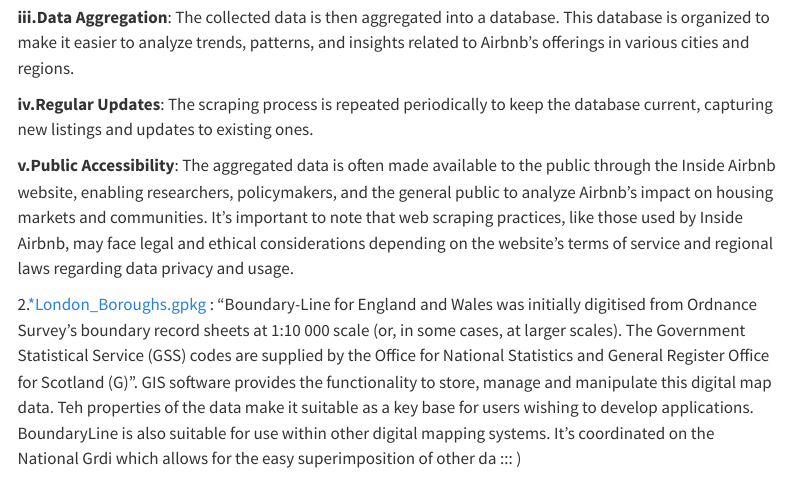
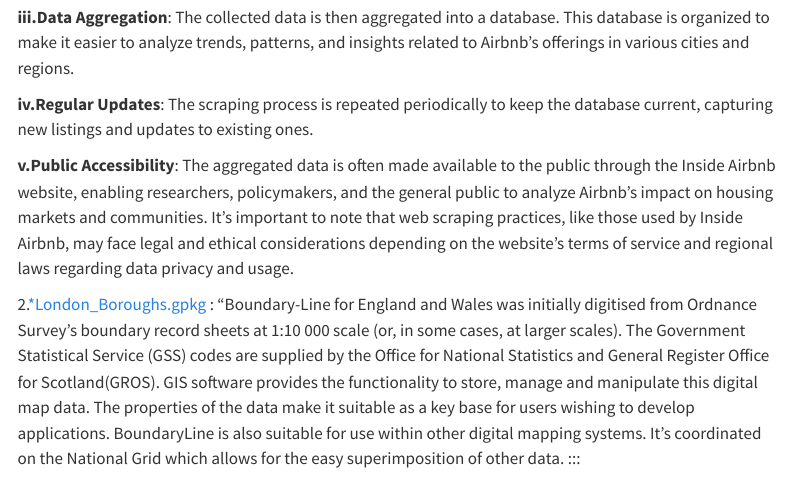
Before and after one commit to BohaoSuCC/Airbnb_Listing_Recommendation_Algorithm, a Quarto document (Group_Work_DeskB.qmd): the page in a window 1100 px wide, from 1820 px down. Rendered offline with R 4.5, knitr and Pandoc in place of Quarto, with nearby package versions; some code elsewhere in the file could not run offline; menus at the side of the page are left out.

Commit message:
Update Group_Work_DeskB.qmd

````diff
--- a/Group_Work_DeskB.qmd
+++ b/Group_Work_DeskB.qmd
@@ -152,11 +152,9 @@
 
 **v.Public Accessibility**: The aggregated data is often made available to the public through the Inside Airbnb website, enabling researchers, policymakers, and the general public to analyze Airbnb’s impact on housing markets and communities. It's important to note that web scraping practices, like those used by Inside Airbnb, may face legal and ethical considerations depending on the website's terms of service and regional laws regarding data privacy and usage.
 
-2.[\*London_Boroughs.gpkg](https://data.london.gov.uk/download/london_boroughs/9502cdec-5df0-46e3-8aa1-2b5c5233a31f/London_Boroughs.gpkg) : "Boundary-Line for England and Wales was initially digitised from Ordnance Survey’s boundary record sheets at 1:10 000 scale (or, in some cases, at larger scales). The Government Statistical Service (GSS) codes are supplied by the Office for National Statistics
-and General Register Office for Scotland (G)". GIS software provides the functionality to store, manage and manipulate this digital map data. Teh
-properties of the data make it suitable as a key base for users wishing to develop applications. BoundaryLine is also suitable for use within other digital mapping systems. It's coordinated on the National Grdi
-which allows for the easy superimposition of other da
-::: )
+2.[\*London_Boroughs.gpkg](https://data.london.gov.uk/download/london_boroughs/9502cdec-5df0-46e3-8aa1-2b5c5233a31f/London_Boroughs.gpkg) : "Boundary-Line for England and Wales was initially digitised from Ordnance Survey’s boundary record sheets at 1:10 000 scale (or, in some cases, at larger scales). The Government Statistical Service (GSS) codes are supplied by the Office for National Statistics and General Register Office for Scotland(GROS). GIS software provides the functionality to store, manage and manipulate this digital map data. The
+properties of the data make it suitable as a key base for users wishing to develop applications. BoundaryLine is also suitable for use within other digital mapping systems. It's coordinated on the National Grid which allows for the easy superimposition of other data.
+:::
 
 ```{python}
 print(Airbnb_Listing.info())
````
